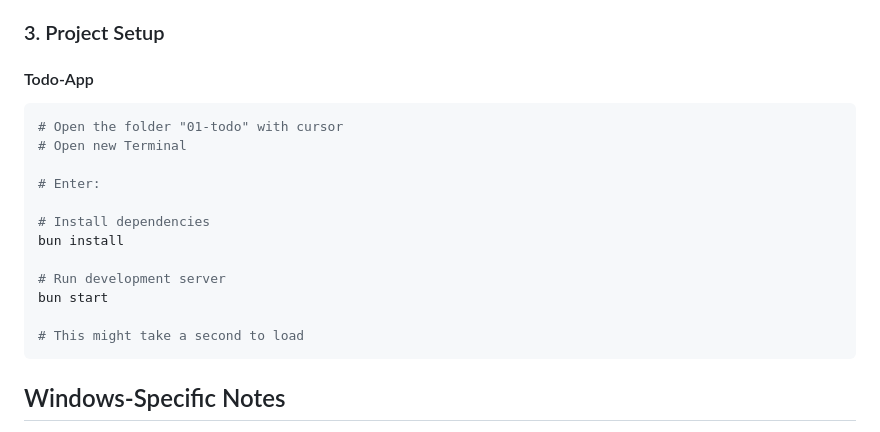
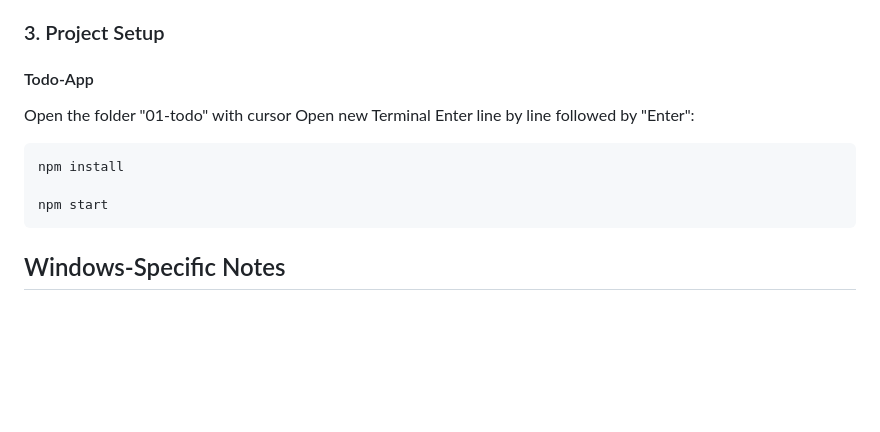
Before and after one commit to max-hans/25-vibe-coding-course-material, a Markdown page: readme.md, the part around the change. Rendered like a GitHub page; blank space fills up the shorter version.

````diff
--- a/readme.md
+++ b/readme.md
@@ -85,19 +85,14 @@ Cursor is an AI-powered code editor that will help with your projects.
 
 #### Todo-App
 
+Open the folder "01-todo" with cursor
+Open new Terminal
+Enter line by line followed by "Enter":
+
 ```bash
-# Open the folder "01-todo" with cursor
-# Open new Terminal
+npm install
 
-# Enter:
-
-# Install dependencies
-bun install
-
-# Run development server
-bun start
-
-# This might take a second to load
+npm start
 ```
 
 ## Windows-Specific Notes
````
